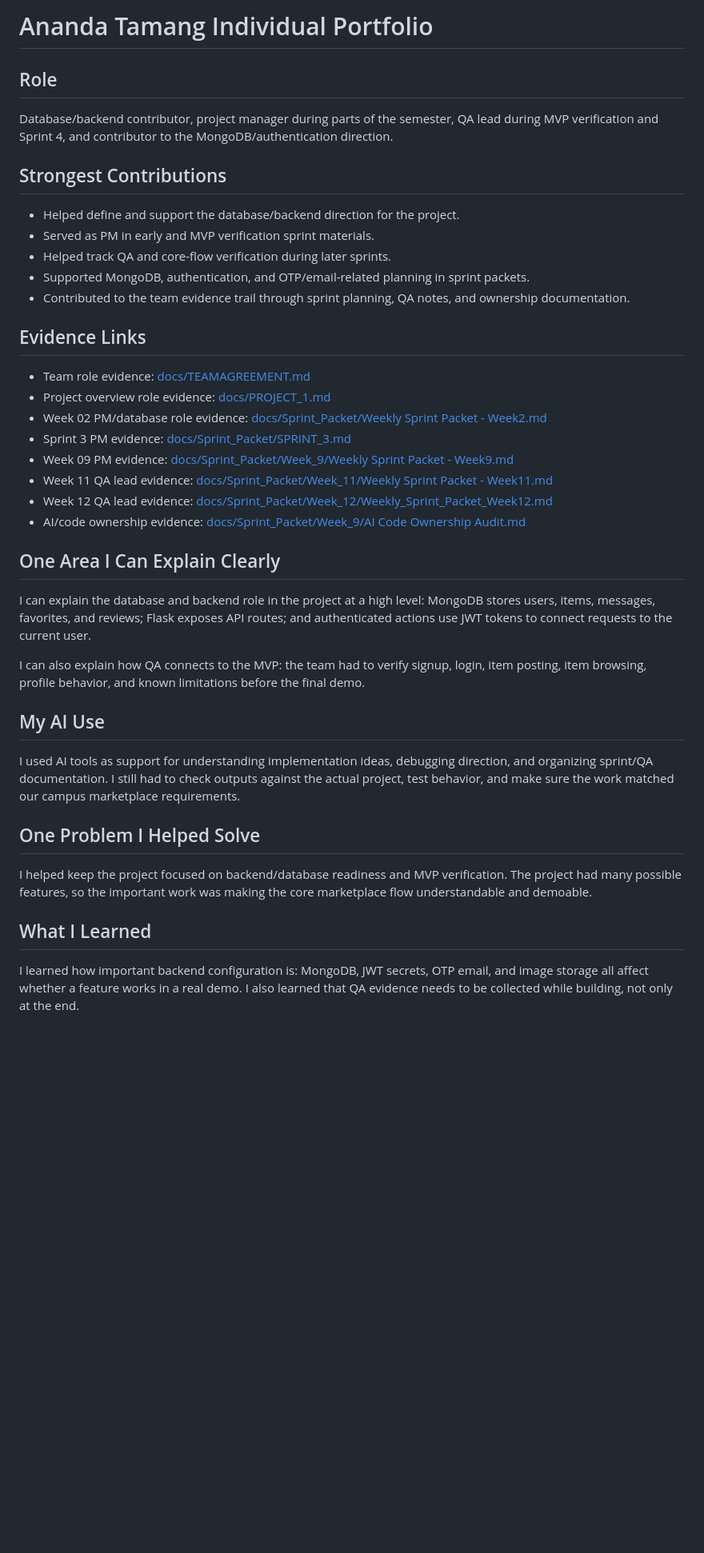
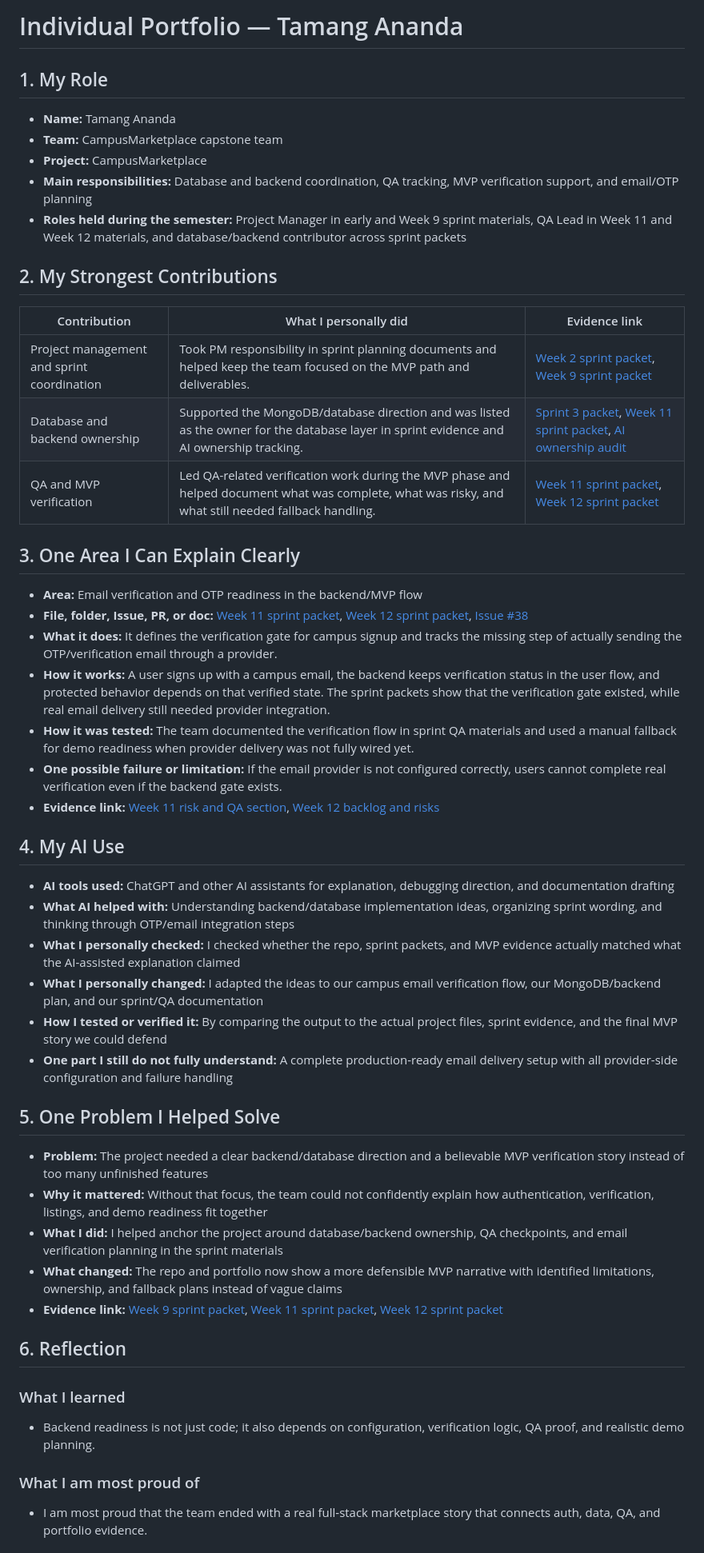
Before and after one commit to CapstoneDesign-Spring2026-UlsanCollege/campusMarketPlace, a Markdown page: portfolio/08-individual-portfolios/ANANDA_TAMANG.md, the part around one of its changes. Shown at 80% size. Drawn GitHub-style; blank space fills up the shorter version.

Commit message:
docs: update Ananda individual portfolio

```diff
--- a/portfolio/08-individual-portfolios/ANANDA_TAMANG.md
+++ b/portfolio/08-individual-portfolios/ANANDA_TAMANG.md
@@ -1,43 +1,55 @@
-# Ananda Tamang Individual Portfolio
+# Individual Portfolio — Tamang Ananda
 
-## Role
+## 1. My Role
 
-Database/backend contributor, project manager during parts of the semester, QA lead during MVP verification and Sprint 4, and contributor to the MongoDB/authentication direction.
+- **Name:** Tamang Ananda
+- **Team:** CampusMarketplace capstone team
+- **Project:** CampusMarketplace
+- **Main responsibilities:** Database and backend coordination, QA tracking, MVP verification support, and email/OTP planning
+- **Roles held during the semester:** Project Manager in early and Week 9 sprint materials, QA Lead in Week 11 and Week 12 materials, and database/backend contributor across sprint packets
 
-## Strongest Contributions
+## 2. My Strongest Contributions
 
-- Helped define and support the database/backend direction for the project.
-- Served as PM in early and MVP verification sprint materials.
-- Helped track QA and core-flow verification during later sprints.
-- Supported MongoDB, authentication, and OTP/email-related planning in sprint packets.
-- Contributed to the team evidence trail through sprint planning, QA notes, and ownership documentation.
+| Contribution | What I personally did | Evidence link |
+|---|---|---|
+| Project management and sprint coordination | Took PM responsibility in sprint planning documents and helped keep the team focused on the MVP path and deliverables. | [Week 2 sprint packet](../../docs/Sprint_Packet/Weekly%20Sprint%20Packet%20-%20Week2.md), [Week 9 sprint packet](../../docs/Sprint_Packet/Week_9/Weekly%20Sprint%20Packet%20-%20Week9.md) |
+| Database and backend ownership | Supported the MongoDB/database direction and was listed as the owner for the database layer in sprint evidence and AI ownership tracking. | [Sprint 3 packet](../../docs/Sprint_Packet/SPRINT_3.md), [Week 11 sprint packet](../../docs/Sprint_Packet/Week_11/Weekly%20Sprint%20Packet%20-%20Week11.md), [AI ownership audit](../06-ai-and-code-ownership/AI_CODE_OWNERSHIP_AUDIT.md) |
+| QA and MVP verification | Led QA-related verification work during the MVP phase and helped document what was complete, what was risky, and what still needed fallback handling. | [Week 11 sprint packet](../../docs/Sprint_Packet/Week_11/Weekly%20Sprint%20Packet%20-%20Week11.md), [Week 12 sprint packet](../../docs/Sprint_Packet/Week_12/Weekly_Sprint_Packet_Week12.md) |
 
-## Evidence Links
+## 3. One Area I Can Explain Clearly
 
-- Team role evidence: [docs/TEAMAGREEMENT.md](../../docs/TEAMAGREEMENT.md)
-- Project overview role evidence: [docs/PROJECT_1.md](../../docs/PROJECT_1.md)
-- Week 02 PM/database role evidence: [docs/Sprint_Packet/Weekly Sprint Packet - Week2.md](../../docs/Sprint_Packet/Weekly%20Sprint%20Packet%20-%20Week2.md)
-- Sprint 3 PM evidence: [docs/Sprint_Packet/SPRINT_3.md](../../docs/Sprint_Packet/SPRINT_3.md)
-- Week 09 PM evidence: [docs/Sprint_Packet/Week_9/Weekly Sprint Packet - Week9.md](../../docs/Sprint_Packet/Week_9/Weekly%20Sprint%20Packet%20-%20Week9.md)
-- Week 11 QA lead evidence: [docs/Sprint_Packet/Week_11/Weekly Sprint Packet - Week11.md](../../docs/Sprint_Packet/Week_11/Weekly%20Sprint%20Packet%20-%20Week11.md)
-- Week 12 QA lead evidence: [docs/Sprint_Packet/Week_12/Weekly_Sprint_Packet_Week12.md](../../docs/Sprint_Packet/Week_12/Weekly_Sprint_Packet_Week12.md)
-- AI/code ownership evidence: [docs/Sprint_Packet/Week_9/AI Code Ownership Audit.md](../../docs/Sprint_Packet/Week_9/AI%20Code%20Ownership%20Audit.md)
+- **Area:** Email verification and OTP readiness in the backend/MVP flow
+- **File, folder, Issue, PR, or doc:** [Week 11 sprint packet](../../docs/Sprint_Packet/Week_11/Weekly%20Sprint%20Packet%20-%20Week11.md), [Week 12 sprint packet](../../docs/Sprint_Packet/Week_12/Weekly_Sprint_Packet_Week12.md), [Issue #38](https://github.com/CapstoneDesign-Spring2026-UlsanCollege/campusMarketPlace/issues/38)
+- **What it does:** It defines the verification gate for campus signup and tracks the missing step of actually sending the OTP/verification email through a provider.
+- **How it works:** A user signs up with a campus email, the backend keeps verification status in the user flow, and protected behavior depends on that verified state. The sprint packets show that the verification gate existed, while real email delivery still needed provider integration.
+- **How it was tested:** The team documented the verification flow in sprint QA materials and used a manual fallback for demo readiness when provider delivery was not fully wired yet.
+- **One possible failure or limitation:** If the email provider is not configured correctly, users cannot complete real verification even if the backend gate exists.
+- **Evidence link:** [Week 11 risk and QA section](../../docs/Sprint_Packet/Week_11/Weekly%20Sprint%20Packet%20-%20Week11.md), [Week 12 backlog and risks](../../docs/Sprint_Packet/Week_12/Weekly_Sprint_Packet_Week12.md)
 
-## One Area I Can Explain Clearly
+## 4. My AI Use
 
-I can explain the database and backend role in the project at a high level: MongoDB stores users, items, messages, favorites, and reviews; Flask exposes API routes; and authenticated actions use JWT tokens to connect requests to the current user.
+- **AI tools used:** ChatGPT and other AI assistants for explanation, debugging direction, and documentation drafting
+- **What AI helped with:** Understanding backend/database implementation ideas, organizing sprint wording, and thinking through OTP/email integration steps
+- **What I personally checked:** I checked whether the repo, sprint packets, and MVP evidence actually matched what the AI-assisted explanation claimed
+- **What I personally changed:** I adapted the ideas to our campus email verification flow, our MongoDB/backend plan, and our sprint/QA documentation
+- **How I tested or verified it:** By comparing the output to the actual project files, sprint evidence, and the final MVP story we could defend
+- **One part I still do not fully understand:** A complete production-ready email delivery setup with all provider-side configuration and failure handling
 
-I can also explain how QA connects to the MVP: the team had to verify signup, login, item posting, item browsing, profile behavior, and known limitations before the final demo.
+## 5. One Problem I Helped Solve
 
-## My AI Use
+- **Problem:** The project needed a clear backend/database direction and a believable MVP verification story instead of too many unfinished features
+- **Why it mattered:** Without that focus, the team could not confidently explain how authentication, verification, listings, and demo readiness fit together
+- **What I did:** I helped anchor the project around database/backend ownership, QA checkpoints, and email verification planning in the sprint materials
+- **What changed:** The repo and portfolio now show a more defensible MVP narrative with identified limitations, ownership, and fallback plans instead of vague claims
+- **Evidence link:** [Week 9 sprint packet](../../docs/Sprint_Packet/Week_9/Weekly%20Sprint%20Packet%20-%20Week9.md), [Week 11 sprint packet](../../docs/Sprint_Packet/Week_11/Weekly%20Sprint%20Packet%20-%20Week11.md), [Week 12 sprint packet](../../docs/Sprint_Packet/Week_12/Weekly_Sprint_Packet_Week12.md)
 
-I used AI tools as support for understanding implementation ideas, debugging direction, and organizing sprint/QA documentation. I still had to check outputs against the actual project, test behavior, and make sure the work matched our campus marketplace requirements.
+## 6. Reflection
 
-## One Problem I Helped Solve
+### What I learned
 
-I helped keep the project focused on backend/database readiness and MVP verification. The project had many possible features, so the important work was making the core marketplace flow understandable and demoable.
+- Backend readiness is not just code; it also depends on configuration, verification logic, QA proof, and realistic demo planning.
 
-## What I Learned
+### What I am most proud of
 
-I learned how important backend configuration is: MongoDB, JWT secrets, OTP email, and image storage all affect whether a feature works in a real demo. I also learned that QA evidence needs to be collected while building, not only at the end.
+- I am most proud that the team ended with a real full-stack marketplace story that connects auth, data, QA, and portfolio evidence.
 
```
Also changed, not shown: other parts of portfolio/08-individual-portfolios/ANANDA_TAMANG.md (+12 -8 lines).
